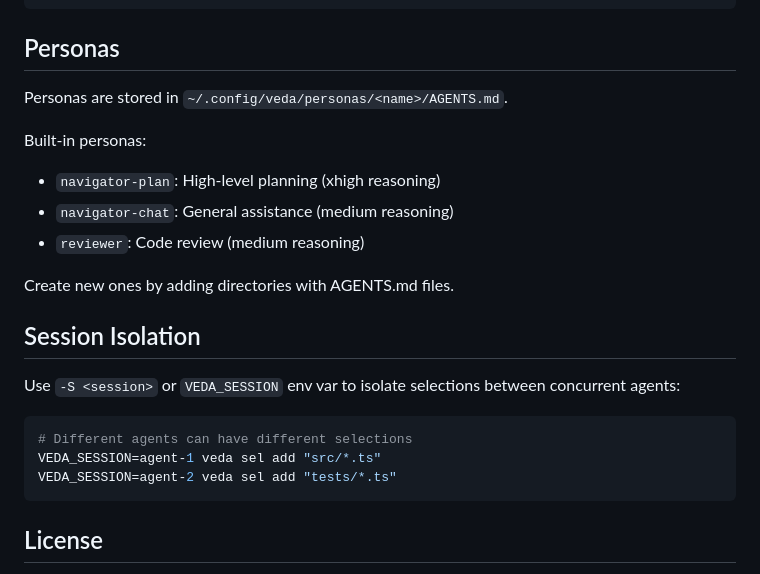
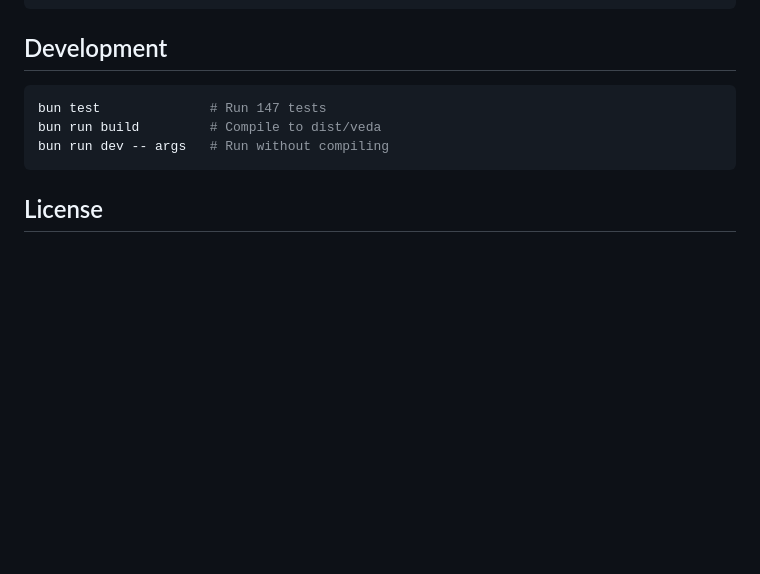
Before and after one commit to kennyfrc/veda, a Markdown page: README.md, the part around the change printed below. Rendered like a GitHub page; blank space fills up the shorter version.

````diff
--- a/README.md
+++ b/README.md
@@ -129,25 +176,12 @@ PERSONA="navigator-chat"
 BACKEND="codex"
 ```
 
-## Personas
-
-Personas are stored in `~/.config/veda/personas/<name>/AGENTS.md`.
-
-Built-in personas:
-- `navigator-plan`: High-level planning (xhigh reasoning)
-- `navigator-chat`: General assistance (medium reasoning)
-- `reviewer`: Code review (medium reasoning)
-
-Create new ones by adding directories with AGENTS.md files.
-
-## Session Isolation
-
-Use `-S <session>` or `VEDA_SESSION` env var to isolate selections between concurrent agents:
+## Development
 
 ```bash
-# Different agents can have different selections
-VEDA_SESSION=agent-1 veda sel add "src/*.ts"
-VEDA_SESSION=agent-2 veda sel add "tests/*.ts"
+bun test              # Run 147 tests
+bun run build         # Compile to dist/veda
+bun run dev -- args   # Run without compiling
 ```
 
 ## License
````
Also changed, not shown: other parts of README.md (+134 -87 lines).
